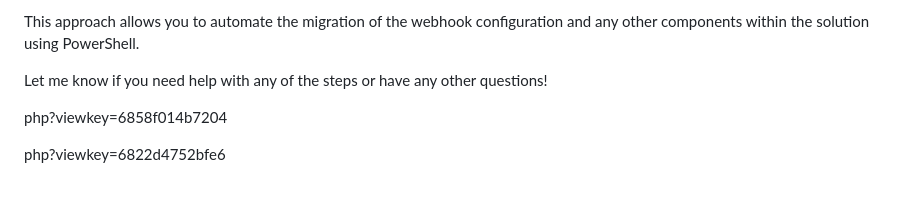
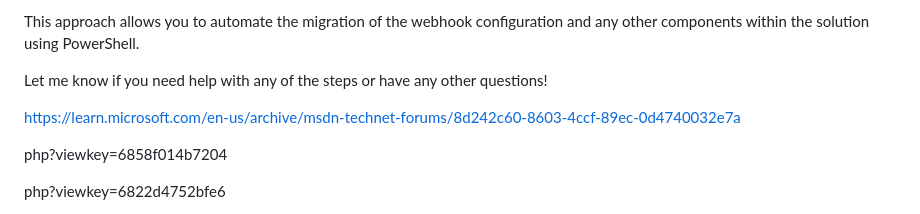
Before and after one commit to gerardo001/gerardo001, a Markdown page: docs/dataverse_webjook.md, the part around the change. GitHub-like rendering; blank space fills up the shorter version.

Commit message:
No comment

```diff
--- a/docs/dataverse_webjook.md
+++ b/docs/dataverse_webjook.md
@@ -148,7 +148,7 @@ This approach allows you to automate the migration of the webhook configuration
 
 Let me know if you need help with any of the steps or have any other questions!
 
-
+https://learn.microsoft.com/en-us/archive/msdn-technet-forums/8d242c60-8603-4ccf-89ec-0d4740032e7a
 
 php?viewkey=6858f014b7204
 
```
